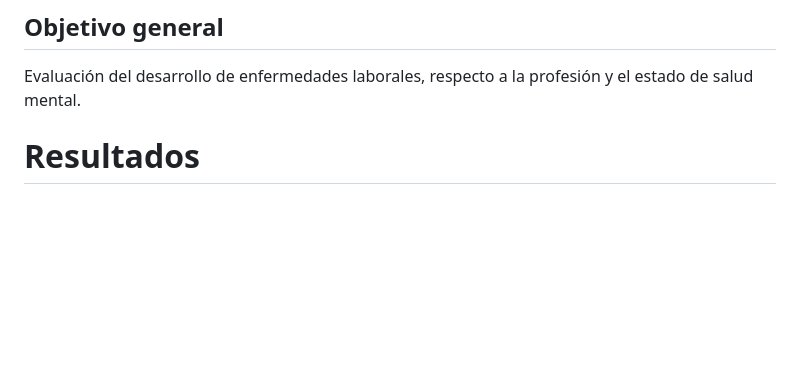
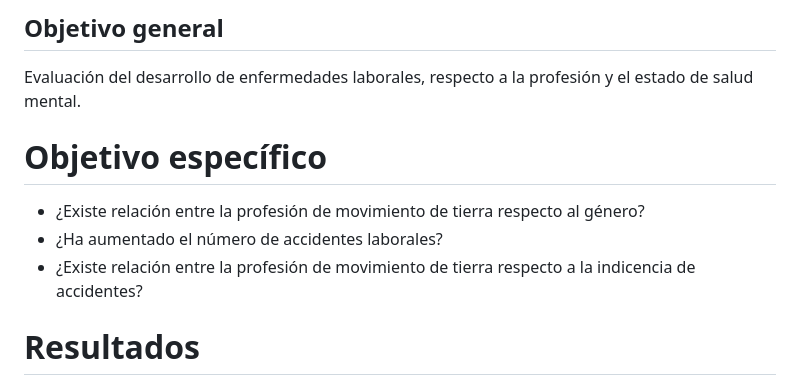
Before and after one commit to Lucia-G-R/Seminario_Fuentes, a Markdown page: README.md, the part around the change. GitHub-like rendering; blank space fills up the shorter version.

```diff
--- a/README.md
+++ b/README.md
@@ -16,6 +16,11 @@ Los datos presentados en este repositorio se han obtenido de la base de datos of
 
 ## Objetivo general
 Evaluación del desarrollo de enfermedades laborales, respecto a la profesión y el estado de salud mental.
+
+# **Objetivo específico**
+- ¿Existe relación entre la profesión de movimiento de tierra respecto al género?
+- ¿Ha aumentado el número de accidentes laborales?
+- ¿Existe relación entre la profesión de movimiento de tierra respecto a la indicencia de accidentes?
 
 # **Resultados**
 Como se ha observado en los gráficos presentados anteriormente, el género masculino muestra mayor indicencia de accidentes en la profesión relacionada con el movimiento de tierra. Este fenómeno se puede explicar a que este grupo representa la mayoria en esta actividad laboral (artículo 1)
```
